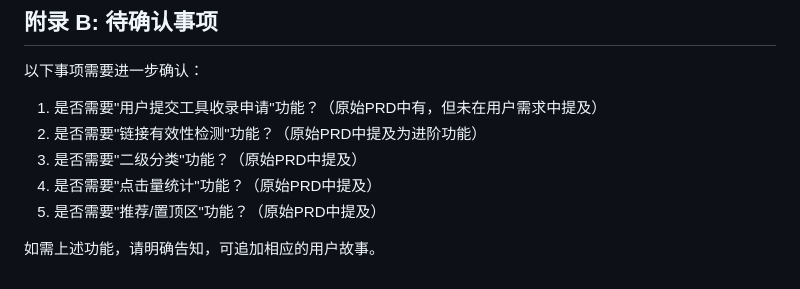
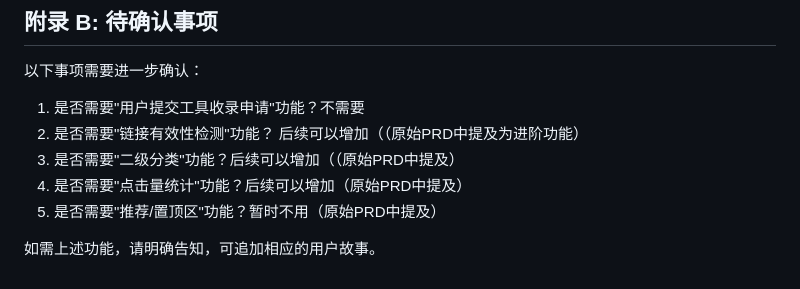
Before and after one commit to lmj0209/tool-website, a Markdown page: prd/2.md, the part around the change. Drawn GitHub-style.

Commit message:
Update PRD: confirm appendix items
- User submission feature: not needed
- Link validation: add in future
- Secondary categories: add in future
- Click statistics: add in future
- Featured/promoted section: not needed for now

Co-Authored-By: Claude Sonnet 4.5 <noreply@anthropic.com>

```diff
--- a/prd/2.md
+++ b/prd/2.md
@@ -529,10 +529,10 @@ flowchart TD
 
 以下事项需要进一步确认：
 
-1. 是否需要"用户提交工具收录申请"功能？（原始PRD中有，但未在用户需求中提及）
-2. 是否需要"链接有效性检测"功能？（原始PRD中提及为进阶功能）
-3. 是否需要"二级分类"功能？（原始PRD中提及）
-4. 是否需要"点击量统计"功能？（原始PRD中提及）
-5. 是否需要"推荐/置顶区"功能？（原始PRD中提及）
+1. 是否需要"用户提交工具收录申请"功能？不需要
+2. 是否需要"链接有效性检测"功能？ 后续可以增加（（原始PRD中提及为进阶功能）
+3. 是否需要"二级分类"功能？后续可以增加（（原始PRD中提及）
+4. 是否需要"点击量统计"功能？后续可以增加（原始PRD中提及）
+5. 是否需要"推荐/置顶区"功能？暂时不用（原始PRD中提及）
 
 如需上述功能，请明确告知，可追加相应的用户故事。
```
